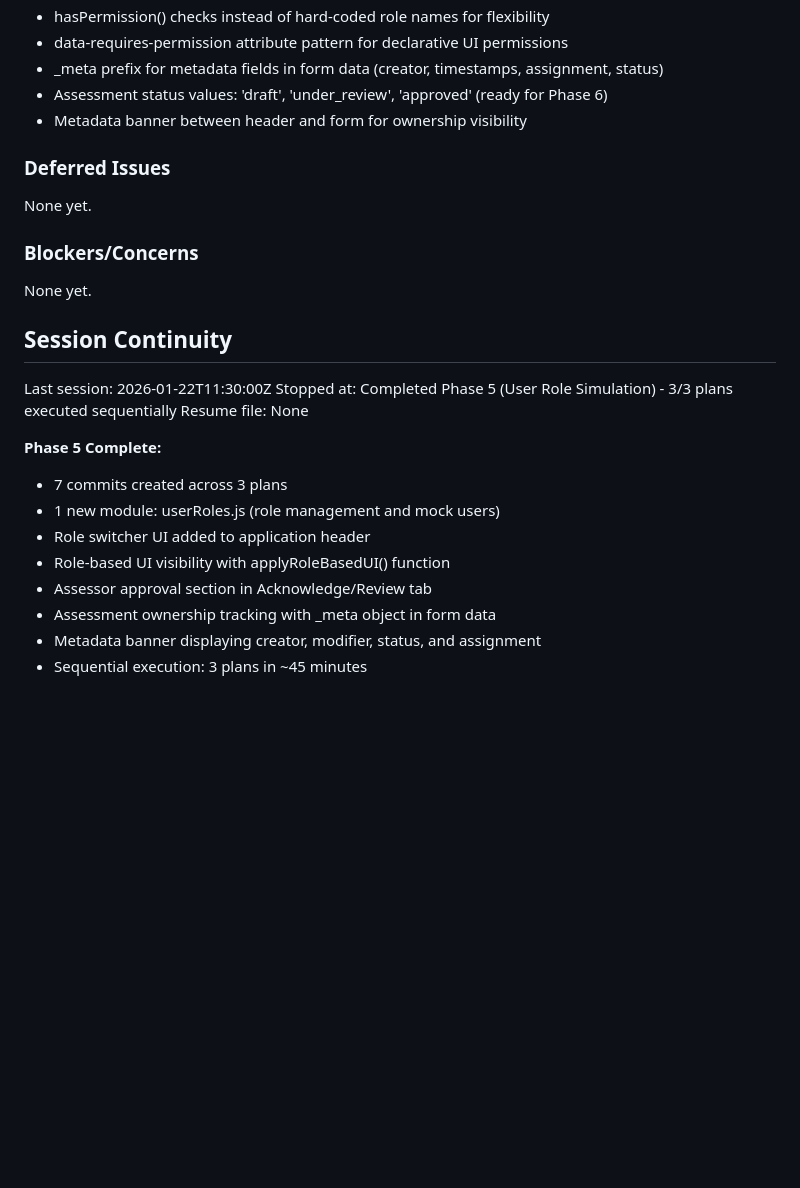
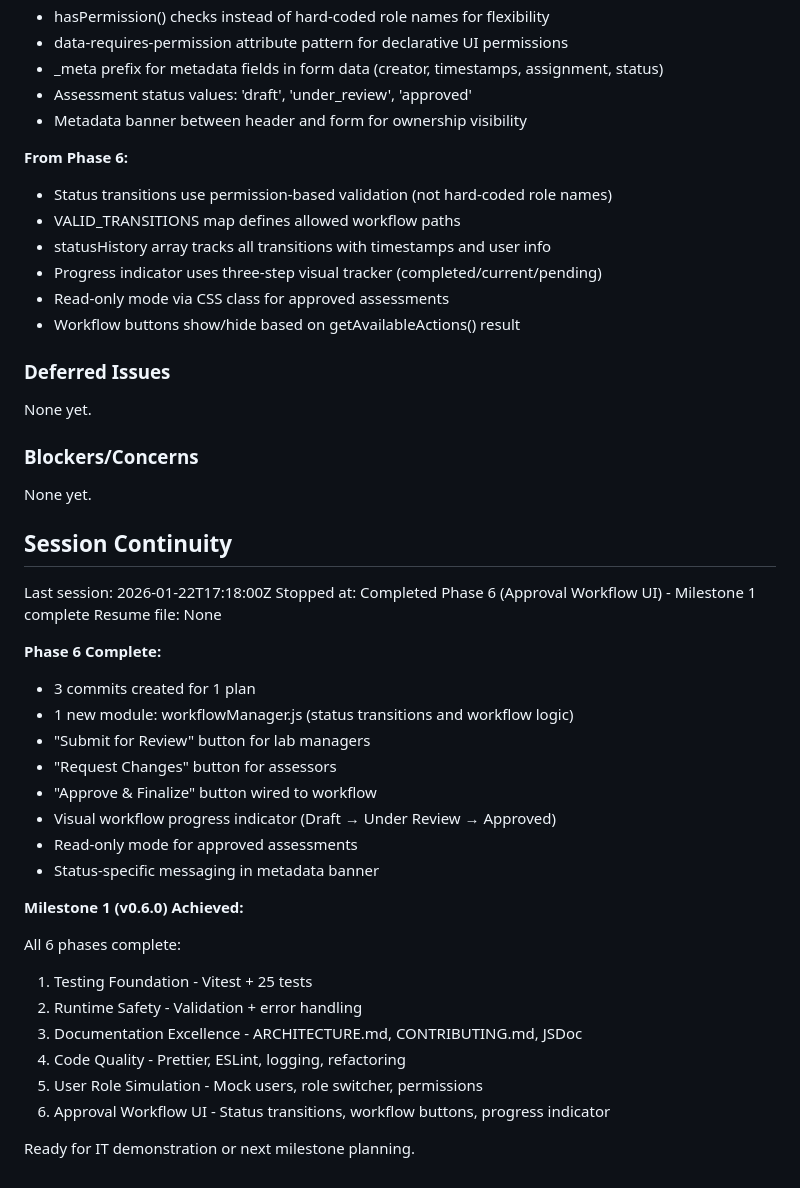
Before and after one commit to Miguel-Bonnin/CABI-COSHH-Helper, a Markdown page: .planning/STATE.md, the part around one of its changes. Drawn GitHub-style; blank space fills up the shorter version.

```diff
--- a/.planning/STATE.md
+++ b/.planning/STATE.md
@@ -83,8 +84,17 @@ Recent decisions affecting current work:
 - hasPermission() checks instead of hard-coded role names for flexibility
 - data-requires-permission attribute pattern for declarative UI permissions
 - _meta prefix for metadata fields in form data (creator, timestamps, assignment, status)
-- Assessment status values: 'draft', 'under_review', 'approved' (ready for Phase 6)
+- Assessment status values: 'draft', 'under_review', 'approved'
 - Metadata banner between header and form for ownership visibility
+
+**From Phase 6:**
+
+- Status transitions use permission-based validation (not hard-coded role names)
+- VALID_TRANSITIONS map defines allowed workflow paths
+- statusHistory array tracks all transitions with timestamps and user info
+- Progress indicator uses three-step visual tracker (completed/current/pending)
+- Read-only mode via CSS class for approved assessments
+- Workflow buttons show/hide based on getAvailableActions() result
 
 ### Deferred Issues
 
@@ -96,17 +106,29 @@ None yet.
 
 ## Session Continuity
 
-Last session: 2026-01-22T11:30:00Z
-Stopped at: Completed Phase 5 (User Role Simulation) - 3/3 plans executed sequentially
+Last session: 2026-01-22T17:18:00Z
+Stopped at: Completed Phase 6 (Approval Workflow UI) - Milestone 1 complete
 Resume file: None
 
-**Phase 5 Complete:**
+**Phase 6 Complete:**
 
-- 7 commits created across 3 plans
-- 1 new module: userRoles.js (role management and mock users)
-- Role switcher UI added to application header
-- Role-based UI visibility with applyRoleBasedUI() function
-- Assessor approval section in Acknowledge/Review tab
-- Assessment ownership tracking with _meta object in form data
-- Metadata banner displaying creator, modifier, status, and assignment
-- Sequential execution: 3 plans in ~45 minutes
+- 3 commits created for 1 plan
+- 1 new module: workflowManager.js (status transitions and workflow logic)
+- "Submit for Review" button for lab managers
+- "Request Changes" button for assessors
+- "Approve & Finalize" button wired to workflow
+- Visual workflow progress indicator (Draft → Under Review → Approved)
+- Read-only mode for approved assessments
+- Status-specific messaging in metadata banner
+
+**Milestone 1 (v0.6.0) Achieved:**
+
+All 6 phases complete:
+1. Testing Foundation - Vitest + 25 tests
+2. Runtime Safety - Validation + error handling
+3. Documentation Excellence - ARCHITECTURE.md, CONTRIBUTING.md, JSDoc
+4. Code Quality - Prettier, ESLint, logging, refactoring
+5. User Role Simulation - Mock users, role switcher, permissions
+6. Approval Workflow UI - Status transitions, workflow buttons, progress indicator
+
+Ready for IT demonstration or next milestone planning.
```
Also changed, not shown: other parts of .planning/STATE.md (+12 -11 lines), .planning/ROADMAP.md (+18 -3 lines), 1 other file.
